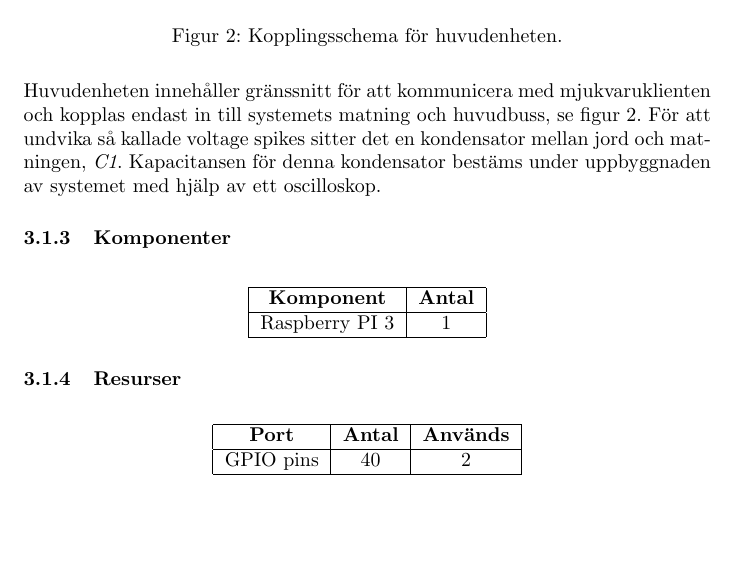
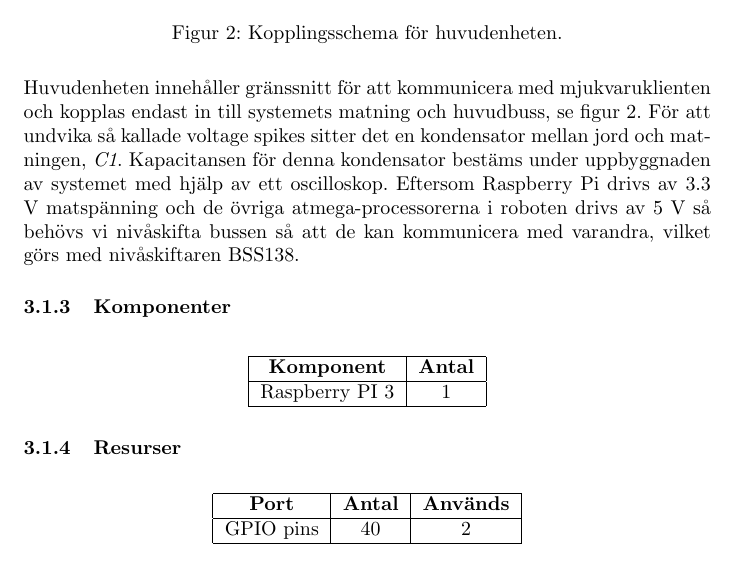
Before and after one commit to SebastianCallh/kartoffel-tsea29, a LaTeX document (docs/src/designspec.tex): part of page 11 of 35, cut so that both start at the same text, the shorter picture padded with empty space. Compiled offline with pdfLaTeX.

Commit message:
updated huvudenhet with level shifters

```diff
--- a/docs/src/designspec.tex
+++ b/docs/src/designspec.tex
@@ -267,12 +267,12 @@ En mer avancerad strategi finns som ett alternativ till den redan beskrivna appr
 \subsubsection{Kopplingsschema}
 \begin{figure}[H]
 \centering
-\includegraphics[scale=0.6]{Huvudenhet_kopplingsschema}
+\includegraphics[scale=0.45]{Huvudenhet_kopplingsschema}
 \caption{Kopplingsschema för huvudenheten.}
 \label{fig:huvudenhet_kopplingsschema}
 \end{figure}
 
-Huvudenheten innehåller gränssnitt för att kommunicera med mjukvaruklienten och kopplas endast in till systemets matning och huvudbuss, se figur~\ref{fig:huvudenhet_kopplingsschema}. För att undvika så kallade voltage spikes sitter det en kondensator mellan jord och matningen, \textit{C1}. Kapacitansen för denna kondensator bestäms under uppbyggnaden av systemet med hjälp av ett oscilloskop.
+Huvudenheten innehåller gränssnitt för att kommunicera med mjukvaruklienten och kopplas endast in till systemets matning och huvudbuss, se figur~\ref{fig:huvudenhet_kopplingsschema}. För att undvika så kallade voltage spikes sitter det en kondensator mellan jord och matningen, \textit{C1}. Kapacitansen för denna kondensator bestäms under uppbyggnaden av systemet med hjälp av ett oscilloskop. Eftersom Raspberry Pi drivs av 3.3 V matspänning och de övriga atmega-processorerna i roboten drivs av 5 V så behövs vi nivåskifta bussen så att de kan kommunicera med varandra, vilket görs med nivåskiftaren BSS138.
 
 \subsubsection{Komponenter}
 
```
Also changed, not shown: docs/src/images/Huvudenhet_kopplingsschema.pdf.
